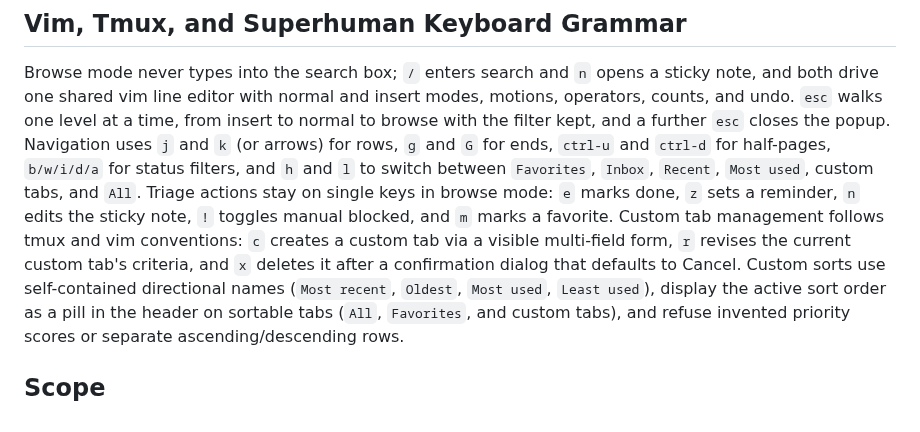
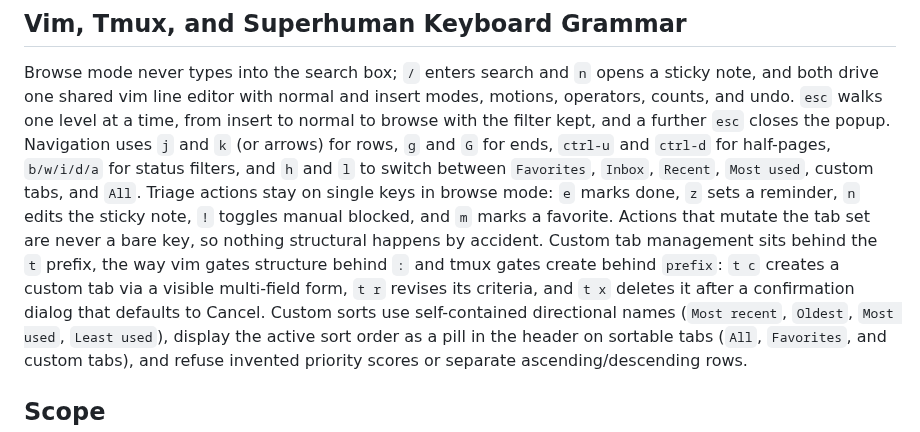
Before and after one commit to RooseveltAdvisors/herdr-recall, a Markdown page: VISION.md, the part around the change. GitHub-like rendering.

```diff
--- a/VISION.md
+++ b/VISION.md
@@ -37,7 +37,8 @@ Browse mode never types into the search box; `/` enters search and `n` opens a s
 `esc` walks one level at a time, from insert to normal to browse with the filter kept, and a further `esc` closes the popup.
 Navigation uses `j` and `k` (or arrows) for rows, `g` and `G` for ends, `ctrl-u` and `ctrl-d` for half-pages, `b/w/i/d/a` for status filters, and `h` and `l` to switch between `Favorites`, `Inbox`, `Recent`, `Most used`, custom tabs, and `All`.
 Triage actions stay on single keys in browse mode: `e` marks done, `z` sets a reminder, `n` edits the sticky note, `!` toggles manual blocked, and `m` marks a favorite.
-Custom tab management follows tmux and vim conventions: `c` creates a custom tab via a visible multi-field form, `r` revises the current custom tab's criteria, and `x` deletes it after a confirmation dialog that defaults to Cancel.
+Actions that mutate the tab set are never a bare key, so nothing structural happens by accident.
+Custom tab management sits behind the `t` prefix, the way vim gates structure behind `:` and tmux gates create behind `prefix`: `t c` creates a custom tab via a visible multi-field form, `t r` revises its criteria, and `t x` deletes it after a confirmation dialog that defaults to Cancel.
 Custom sorts use self-contained directional names (`Most recent`, `Oldest`, `Most used`, `Least used`), display the active sort order as a pill in the header on sortable tabs (`All`, `Favorites`, and custom tabs), and refuse invented priority scores or separate ascending/descending rows.
 
 ## Scope
```
Also changed, not shown: README.md (+2 -2 lines), assets/screenshot-browse.png, assets/screenshot-favorites.png, assets/screenshot-most-used.png, assets/screenshot-recency.png, assets/screenshot-search.png, assets/screenshot-status-colours.png, 2 other files.
